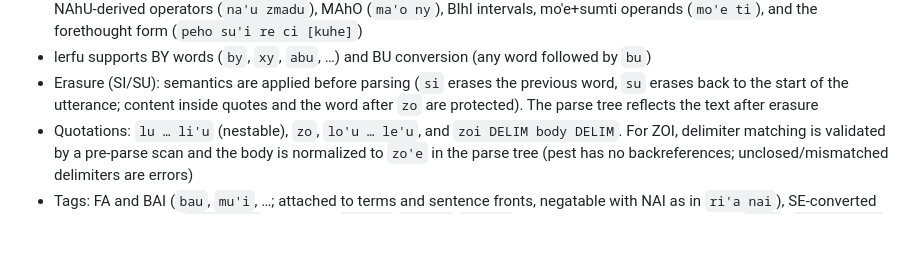
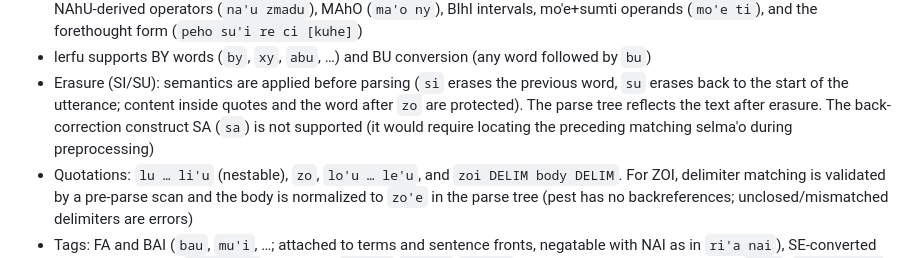
Before and after one commit to xmeta/lojban-rs, a Markdown page: README.en.md, the part around the change. Rendered like a GitHub page; blank space fills up the shorter version.

```diff
--- a/README.en.md
+++ b/README.en.md
@@ -179,7 +179,9 @@ The real-sentence corpus uses Lojban sentences from [Tatoeba](https://tatoeba.or
 - Erasure (SI/SU): semantics are applied before parsing (`si` erases the
   previous word, `su` erases back to the start of the utterance; content
   inside quotes and the word after `zo` are protected). The parse tree
-  reflects the text after erasure
+  reflects the text after erasure. The back-correction construct SA (`sa`)
+  is not supported (it would require locating the preceding matching
+  selma'o during preprocessing)
 - Quotations: `lu … li'u` (nestable), `zo`, `lo'u … le'u`, and
   `zoi DELIM body DELIM`. For ZOI, delimiter matching is validated by a
   pre-parse scan and the body is normalized to `zo'e` in the parse tree
```
Also changed, not shown: README.md (+2 -1 lines), docs/coverage.md (+18 -0 lines).
